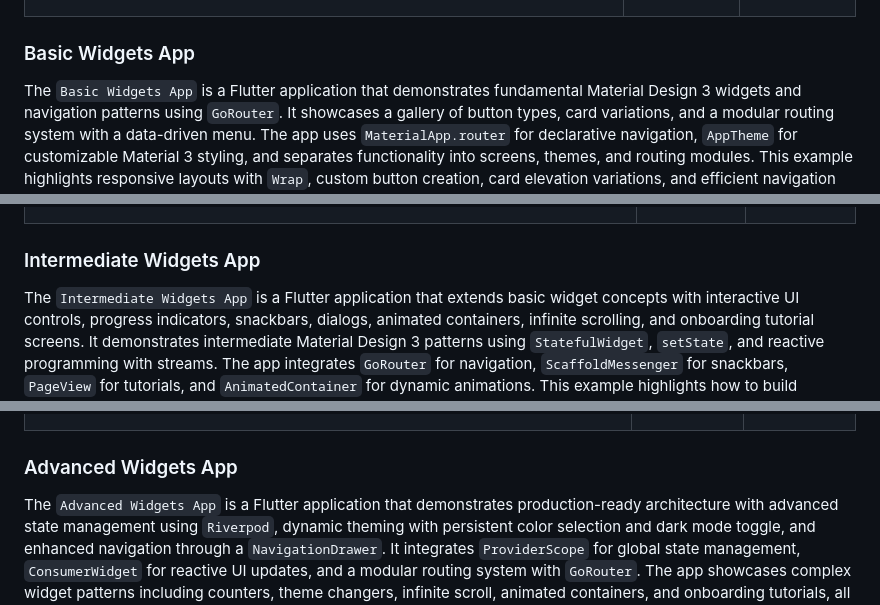
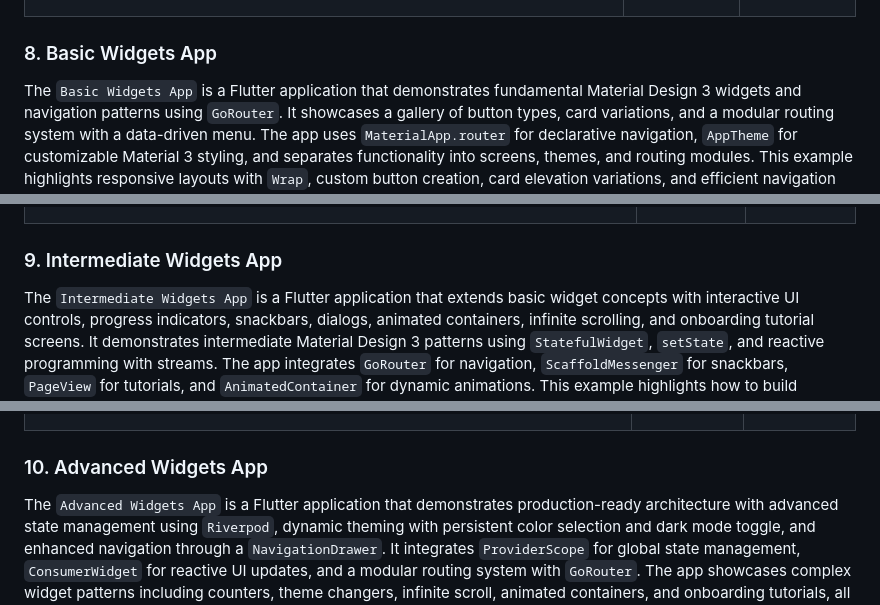
Before and after one commit to bluefeatherdev/curso-flutter-cero-a-experto, a Markdown page: README.md, 3 parts joined by grey strips. GitHub-like rendering.

```diff
--- a/README.md
+++ b/README.md
@@ -259,7 +259,7 @@ The `TokTik Datasources Repositories App` is a Flutter application that extends
   </table>
 </div>
 
-### Basic Widgets App
+### 8. Basic Widgets App
 
 The `Basic Widgets App` is a Flutter application that demonstrates fundamental Material Design 3 widgets and navigation patterns using `GoRouter`. It showcases a gallery of button types, card variations, and a modular routing system with a data-driven menu. The app uses `MaterialApp.router` for declarative navigation, `AppTheme` for customizable Material 3 styling, and separates functionality into screens, themes, and routing modules. This example highlights responsive layouts with `Wrap`, custom button creation, card elevation variations, and efficient navigation through a centralized router, making it a solid foundation for learning core Flutter UI components.
 
@@ -302,7 +302,7 @@ The `Basic Widgets App` is a Flutter application that demonstrates fundamental M
   </table>
 </div>
 
-### Intermediate Widgets App
+### 9. Intermediate Widgets App
 
 The `Intermediate Widgets App` is a Flutter application that extends basic widget concepts with interactive UI controls, progress indicators, snackbars, dialogs, animated containers, infinite scrolling, and onboarding tutorial screens. It demonstrates intermediate Material Design 3 patterns using `StatefulWidget`, `setState`, and reactive programming with streams. The app integrates `GoRouter` for navigation, `ScaffoldMessenger` for snackbars, `PageView` for tutorials, and `AnimatedContainer` for dynamic animations. This example highlights how to build responsive, interactive, and stateful UIs with clean modular architecture and modern Flutter practices.
 
@@ -344,7 +344,7 @@ The `Intermediate Widgets App` is a Flutter application that extends basic widge
   </table>
 </div>
 
-### Advanced Widgets App
+### 10. Advanced Widgets App
 
 The `Advanced Widgets App` is a Flutter application that demonstrates production-ready architecture with advanced state management using `Riverpod`, dynamic theming with persistent color selection and dark mode toggle, and enhanced navigation through a `NavigationDrawer`. It integrates `ProviderScope` for global state management, `ConsumerWidget` for reactive UI updates, and a modular routing system with `GoRouter`. The app showcases complex widget patterns including counters, theme changers, infinite scroll, animated containers, and onboarding tutorials, all styled with Material 3 design principles. This example highlights scalable architecture, reactive theming, and comprehensive navigation for modern Flutter applications.
 
```
Also changed, not shown: other parts of README.md (+7 -7 lines).
